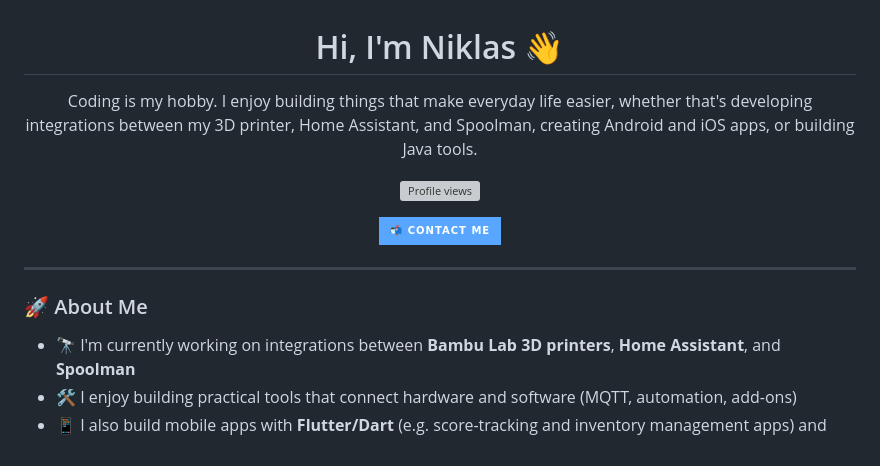
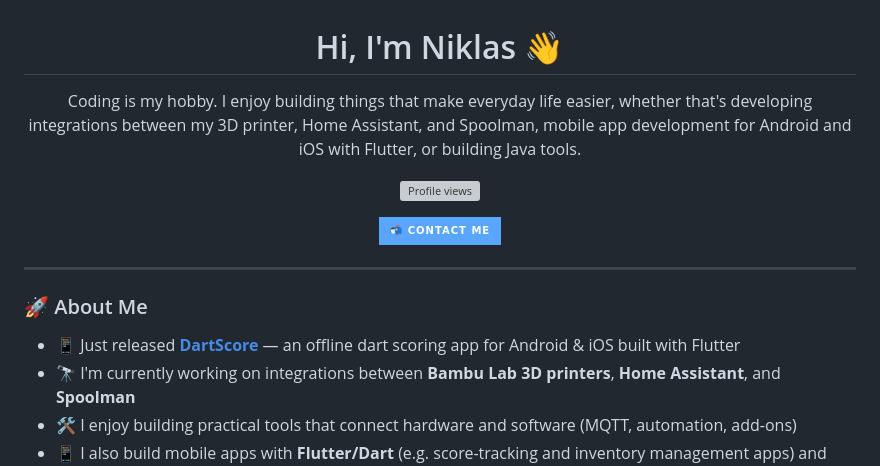
Before and after one commit to Rdiger-36/Rdiger-36, a Markdown page: README.md, the part around the change. Drawn GitHub-style; badges without logos; grey boxes are pictures that could not be loaded.

Commit message:
Mention DartScore in About Me and emphasize mobile app development in bio

```diff
--- a/README.md
+++ b/README.md
@@ -1,7 +1,7 @@
 <h1 align="center">Hi, I'm Niklas 👋</h1>
 
 <p align="center">
-  Coding is my hobby. I enjoy building things that make everyday life easier, whether that's developing integrations between my 3D printer, Home Assistant, and Spoolman, creating Android and iOS apps, or building Java tools.
+  Coding is my hobby. I enjoy building things that make everyday life easier, whether that's developing integrations between my 3D printer, Home Assistant, and Spoolman, mobile app development for Android and iOS with Flutter, or building Java tools.
 </p>
 
 <p align="center">
@@ -18,6 +18,7 @@
 
 ### 🚀 About Me
 
+- 📱 Just released **[DartScore](https://github.com/Rdiger-36/DartScore)** — an offline dart scoring app for Android & iOS built with Flutter
 - 🔭 I'm currently working on integrations between **Bambu Lab 3D printers**, **Home Assistant**, and **Spoolman**
 - 🛠️ I enjoy building practical tools that connect hardware and software (MQTT, automation, add-ons)
 - 📱 I also build mobile apps with **Flutter/Dart** (e.g. score-tracking and inventory management apps) and handy **Java** utilities (media downloaders, image conversion tools)
```
